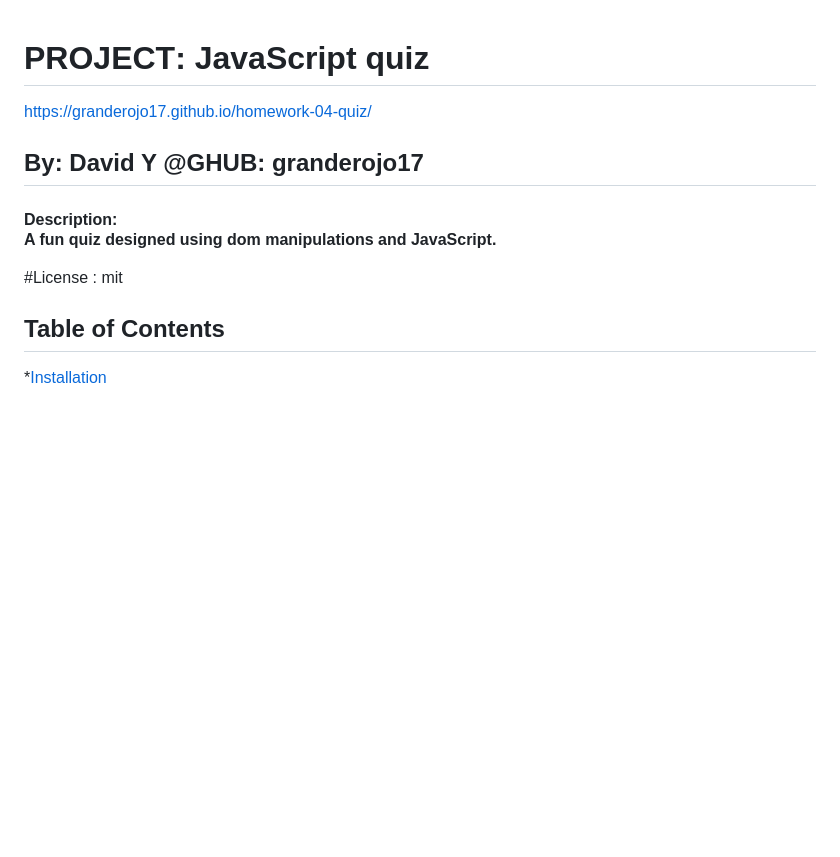
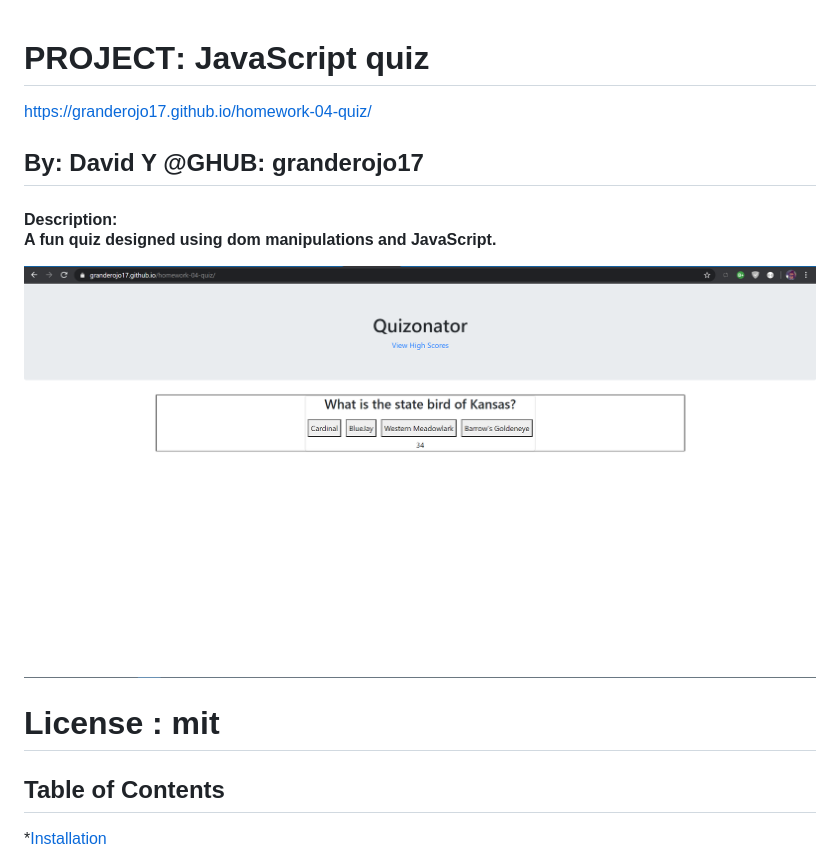
Before and after one commit to GrandeRojo17/homework-04-quiz, a Markdown page: README.md, the part around the change printed below. Rendered like a GitHub page; pictures changed too: images/ku_bootCamp_HomeWorkPic_quiz_01.PNG (added); blank space fills up the shorter version.

Commit message:
Updated readme to show images and links should work now.

```diff
--- a/README.md
+++ b/README.md
@@ -1,10 +1,14 @@
 # **PROJECT**: **JavaScript quiz**
+
 https://granderojo17.github.io/homework-04-quiz/
+
 ## By: David Y @GHUB: granderojo17
 
 #### Description: <p>A fun quiz designed using dom manipulations and JavaScript.</p>
 
-#License : mit
+![here](images/ku_bootCamp_HomeWorkPic_quiz_01.PNG)
+
+# License : mit
 
 <h2>Table of Contents</h2>
 
```
Also changed, not shown: other parts of README.md (+4 -2 lines).
